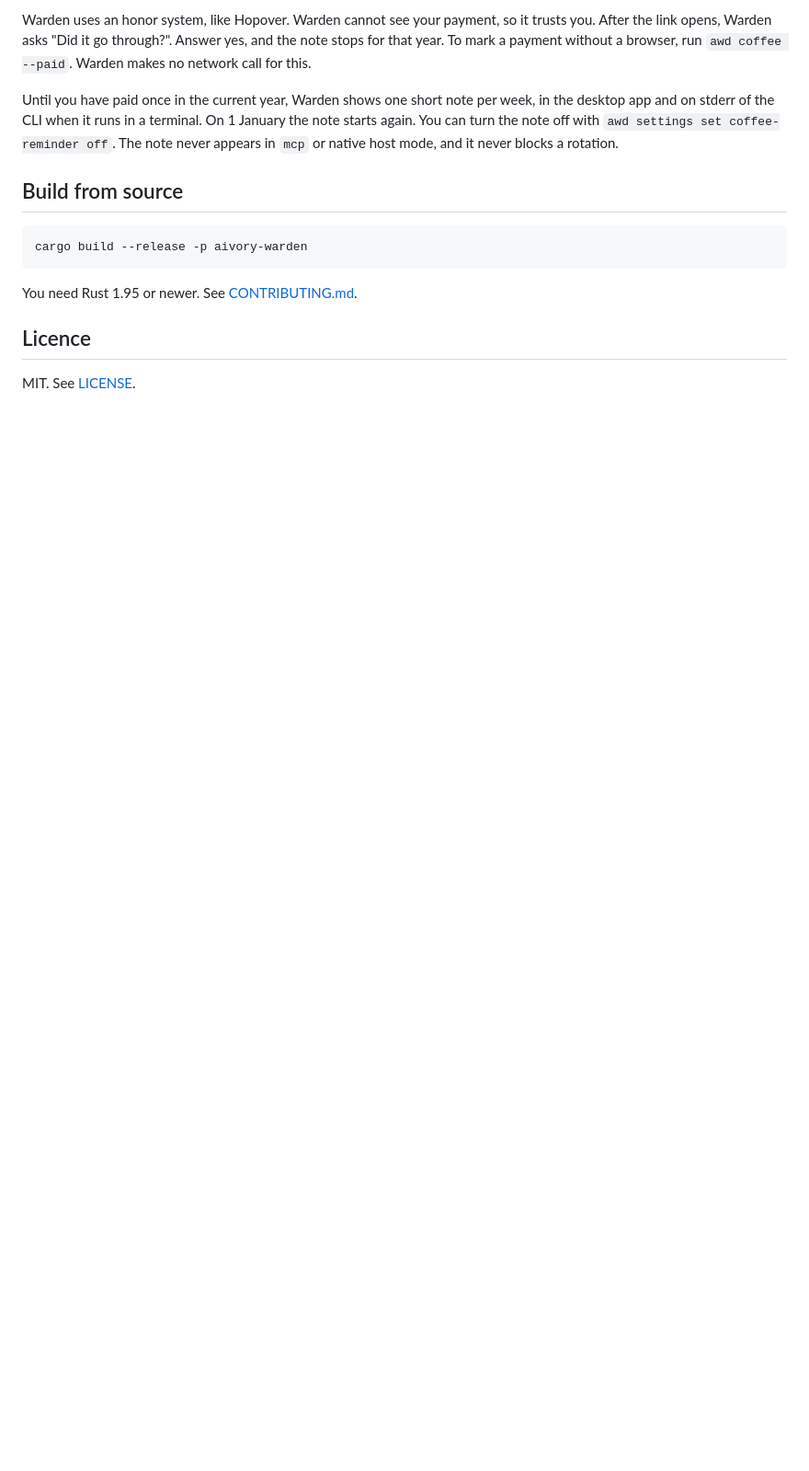
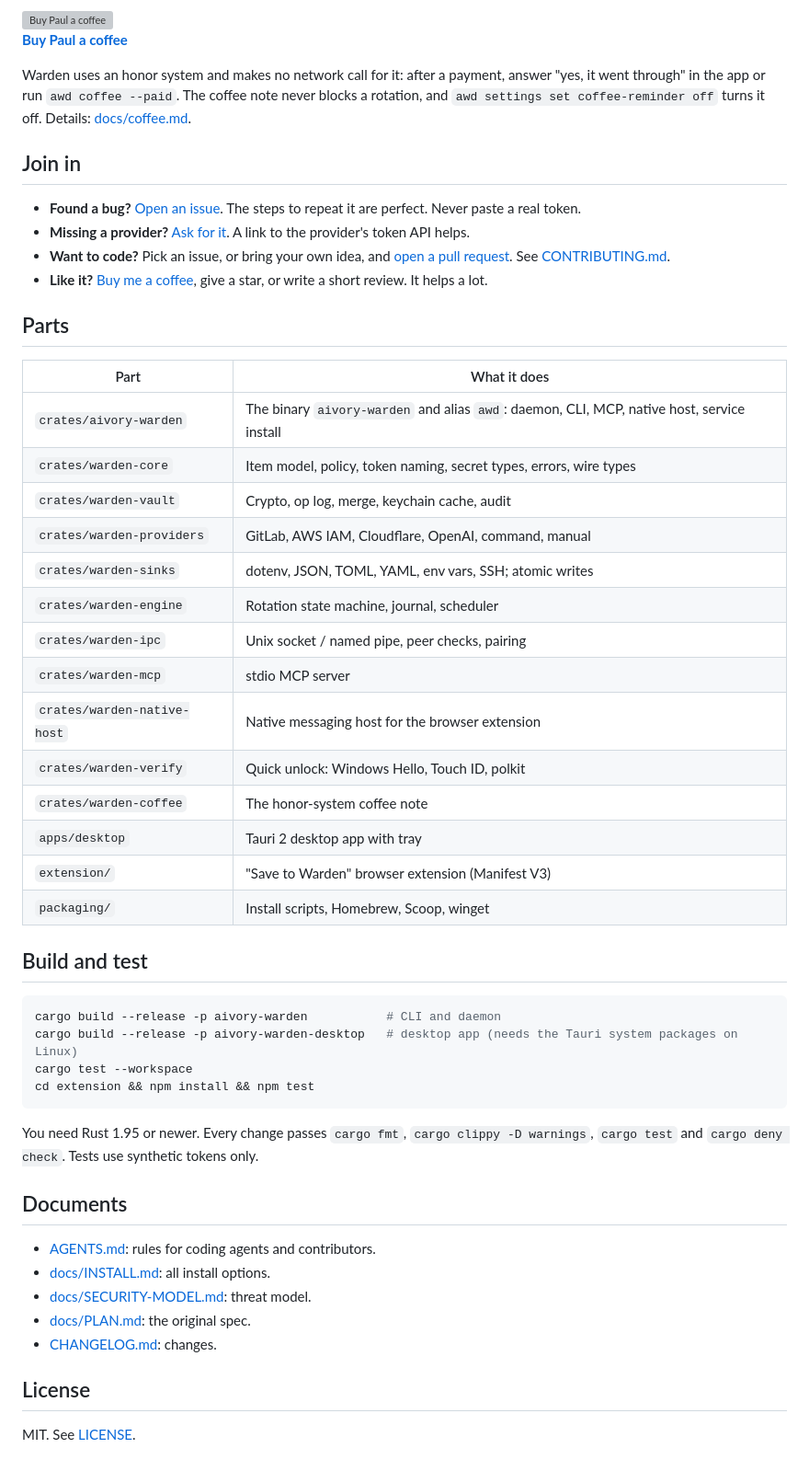
Before and after one commit to aivorynet/warden, a Markdown page: README.md, the part around one of its changes. Shown at 92% size. Drawn GitHub-style; blank space fills up the shorter version; grey boxes are pictures that could not be loaded.

````diff
--- a/README.md
+++ b/README.md
@@ -130,16 +177,59 @@ Warden is free and MIT licensed. There is no account, no trial and no locked fea
 
-Warden uses an honor system, like Hopover. Warden cannot see your payment, so it trusts you. After the link opens, Warden asks "Did it go through?". Answer yes, and the note stops for that year. To mark a payment without a browser, run `awd coffee --paid`. Warden makes no network call for this.
+<p>
+  <a href="https://aivory.net/coffee/"><img src="docs/images/coffee-mug.svg" width="96" height="96" alt="Buy Paul a coffee"></a><br>
+  <a href="https://aivory.net/coffee/"><b>Buy Paul a coffee</b></a>
+</p>
 
-Until you have paid once in the current year, Warden shows one short note per week, in the desktop app and on stderr of the CLI when it runs in a terminal. On 1 January the note starts again. You can turn the note off with `awd settings set coffee-reminder off`. The note never appears in `mcp` or native host mode, and it never blocks a rotation.
+Warden uses an honor system and makes no network call for it: after a payment, answer "yes, it went
+through" in the app or run `awd coffee --paid`. The coffee note never blocks a rotation, and
+`awd settings set coffee-reminder off` turns it off. Details: [docs/coffee.md](docs/coffee.md).
 
-## Build from source
+## Join in
+
+- **Found a bug?** [Open an issue](https://github.com/aivorynet/warden/issues/new?labels=bug). The steps to repeat it are perfect. Never paste a real token.
+- **Missing a provider?** [Ask for it](https://github.com/aivorynet/warden/issues/new?labels=provider). A link to the provider's token API helps.
+- **Want to code?** Pick an issue, or bring your own idea, and [open a pull request](https://github.com/aivorynet/warden/pulls). See [CONTRIBUTING.md](CONTRIBUTING.md).
+- **Like it?** [Buy me a coffee](#buy-me-a-coffee), give a star, or write a short review. It helps a lot.
+
+## Parts
+
+| Part | What it does |
+|---|---|
+| `crates/aivory-warden` | The binary `aivory-warden` and alias `awd`: daemon, CLI, MCP, native host, service install |
+| `crates/warden-core` | Item model, policy, token naming, secret types, errors, wire types |
+| `crates/warden-vault` | Crypto, op log, merge, keychain cache, audit |
+| `crates/warden-providers` | GitLab, AWS IAM, Cloudflare, OpenAI, command, manual |
+| `crates/warden-sinks` | dotenv, JSON, TOML, YAML, env vars, SSH; atomic writes |
+| `crates/warden-engine` | Rotation state machine, journal, scheduler |
+| `crates/warden-ipc` | Unix socket / named pipe, peer checks, pairing |
+| `crates/warden-mcp` | stdio MCP server |
+| `crates/warden-native-host` | Native messaging host for the browser extension |
+| `crates/warden-verify` | Quick unlock: Windows Hello, Touch ID, polkit |
+| `crates/warden-coffee` | The honor-system coffee note |
+| `apps/desktop` | Tauri 2 desktop app with tray |
+| `extension/` | "Save to Warden" browser extension (Manifest V3) |
+| `packaging/` | Install scripts, Homebrew, Scoop, winget |
+
+## Build and test
 
 ```sh
-cargo build --release -p aivory-warden
+cargo build --release -p aivory-warden           # CLI and daemon
+cargo build --release -p aivory-warden-desktop   # desktop app (needs the Tauri system packages on Linux)
+cargo test --workspace
+cd extension && npm install && npm test
 ```
 
-You need Rust 1.95 or newer. See [CONTRIBUTING.md](CONTRIBUTING.md).
+You need Rust 1.95 or newer. Every change passes `cargo fmt`, `cargo clippy -D warnings`,
+`cargo test` and `cargo deny check`. Tests use synthetic tokens only.
 
-## Licence
+## Documents
+
+- [AGENTS.md](AGENTS.md): rules for coding agents and contributors.
+- [docs/INSTALL.md](docs/INSTALL.md): all install options.
+- [docs/SECURITY-MODEL.md](docs/SECURITY-MODEL.md): threat model.
+- [docs/PLAN.md](docs/PLAN.md): the original spec.
+- [CHANGELOG.md](CHANGELOG.md): changes.
+
+## License
 
 MIT. See [LICENSE](LICENSE).
````
Also changed, not shown: other parts of README.md (+94 -47 lines), docs/images/hero.png (added), docs/images/inbox.png (added), docs/images/tokens.png (added), 1 other file.
